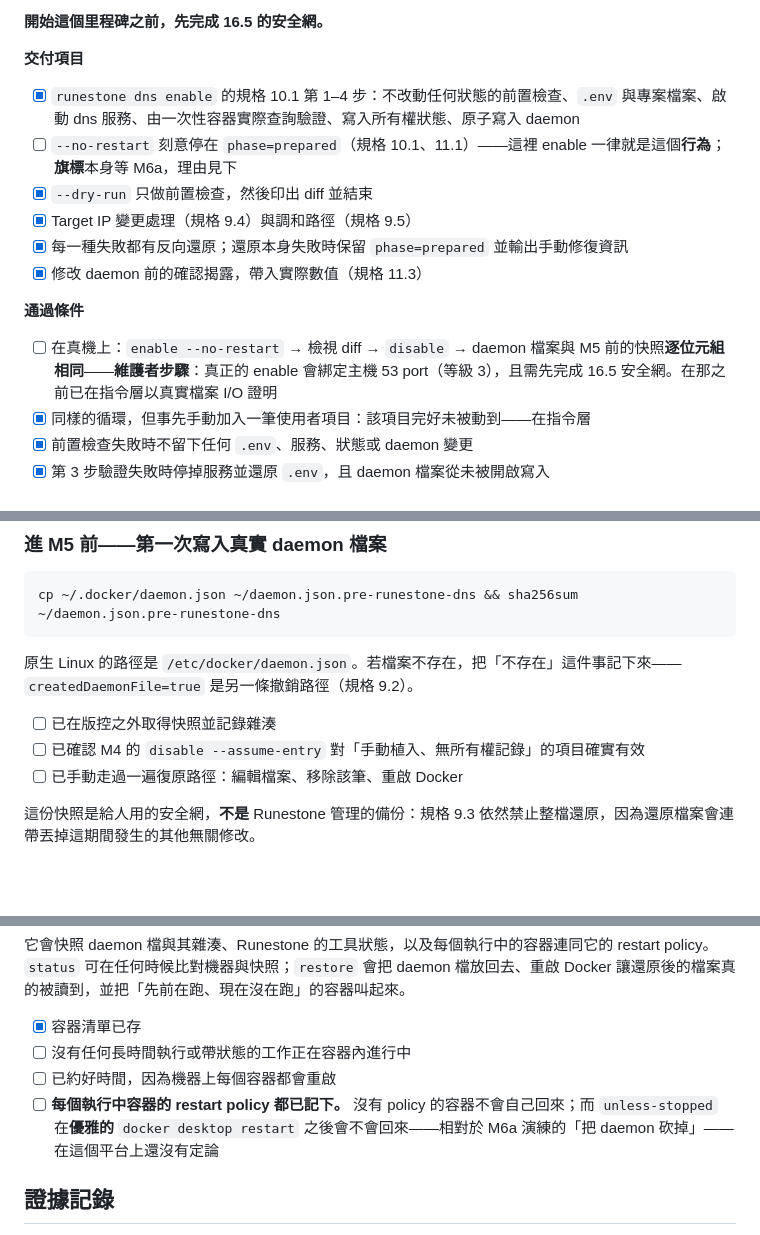
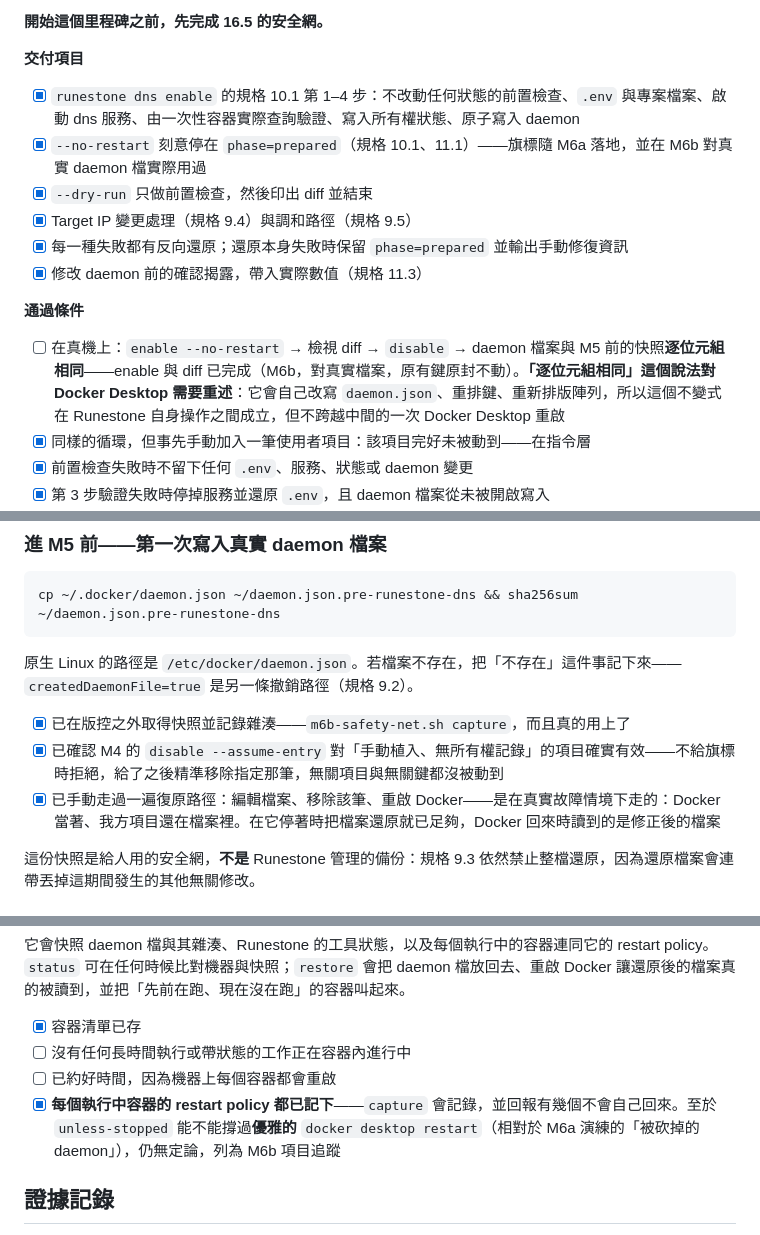
Before and after one commit to cymondez/runestone, a Markdown page: docs/DNS-MILESTONES.zh-TW.md, 3 parts joined by grey strips. Drawn GitHub-style; blank space fills up the shorter version.

```diff
--- a/docs/DNS-MILESTONES.zh-TW.md
+++ b/docs/DNS-MILESTONES.zh-TW.md
@@ -261,7 +261,7 @@ M2 與 M1 互不相依，可以並行。其餘是一條鏈。
 **交付項目**
 
 - [x] `runestone dns enable` 的規格 10.1 第 1–4 步：不改動任何狀態的前置檢查、`.env` 與專案檔案、啟動 dns 服務、由一次性容器實際查詢驗證、寫入所有權狀態、原子寫入 daemon
-- [ ] `--no-restart` 刻意停在 `phase=prepared`（規格 10.1、11.1）——這裡 enable 一律就是這個**行為**；**旗標**本身等 M6a，理由見下
+- [x] `--no-restart` 刻意停在 `phase=prepared`（規格 10.1、11.1）——旗標隨 M6a 落地，並在 M6b 對真實 daemon 檔實際用過
 - [x] `--dry-run` 只做前置檢查，然後印出 diff 並結束
 - [x] Target IP 變更處理（規格 9.4）與調和路徑（規格 9.5）
 - [x] 每一種失敗都有反向還原；還原本身失敗時保留 `phase=prepared` 並輸出手動修復資訊
@@ -269,7 +269,7 @@ M2 與 M1 互不相依，可以並行。其餘是一條鏈。
 
 **通過條件**
 
-- [ ] 在真機上：`enable --no-restart` → 檢視 diff → `disable` → daemon 檔案與 M5 前的快照**逐位元組相同**——**維護者步驟**：真正的 enable 會綁定主機 53 port（等級 3），且需先完成 16.5 安全網。在那之前已在指令層以真實檔案 I/O 證明
+- [ ] 在真機上：`enable --no-restart` → 檢視 diff → `disable` → daemon 檔案與 M5 前的快照**逐位元組相同**——enable 與 diff 已完成（M6b，對真實檔案，原有鍵原封不動）。**「逐位元組相同」這個說法對 Docker Desktop 需要重述**：它會自己改寫 `daemon.json`、重排鍵、重新排版陣列，所以這個不變式在 Runestone 自身操作之間成立，但不跨越中間的一次 Docker Desktop 重啟
 - [x] 同樣的循環，但事先手動加入一筆使用者項目：該項目完好未被動到——在指令層
 - [x] 前置檢查失敗時不留下任何 `.env`、服務、狀態或 daemon 變更
 - [x] 第 3 步驗證失敗時停掉服務並還原 `.env`，且 daemon 檔案從未被開啟寫入
@@ -475,9 +475,9 @@ cp ~/.docker/daemon.json ~/daemon.json.pre-runestone-dns && sha256sum ~/daemon.j
 
 原生 Linux 的路徑是 `/etc/docker/daemon.json`。若檔案不存在，把「不存在」這件事記下來——`createdDaemonFile=true` 是另一條撤銷路徑（規格 9.2）。
 
-- [ ] 已在版控之外取得快照並記錄雜湊
-- [ ] 已確認 M4 的 `disable --assume-entry` 對「手動植入、無所有權記錄」的項目確實有效
-- [ ] 已手動走過一遍復原路徑：編輯檔案、移除該筆、重啟 Docker
+- [x] 已在版控之外取得快照並記錄雜湊——`m6b-safety-net.sh capture`，而且真的用上了
+- [x] 已確認 M4 的 `disable --assume-entry` 對「手動植入、無所有權記錄」的項目確實有效——不給旗標時拒絕，給了之後精準移除指定那筆，無關項目與無關鍵都沒被動到
+- [x] 已手動走過一遍復原路徑：編輯檔案、移除該筆、重啟 Docker——是在真實故障情境下走的：Docker 當著、我方項目還在檔案裡。在它停著時把檔案還原就已足夠，Docker 回來時讀到的是修正後的檔案
 
 這份快照是給人用的安全網，**不是** Runestone 管理的備份：規格 9.3 依然禁止整檔還原，因為還原檔案會連帶丟掉這期間發生的其他無關修改。
 
@@ -492,7 +492,7 @@ sh docker/dns/test/m6b-safety-net.sh capture
 - [x] 容器清單已存
 - [ ] 沒有任何長時間執行或帶狀態的工作正在容器內進行中
 - [ ] 已約好時間，因為機器上每個容器都會重啟
-- [ ] **每個執行中容器的 restart policy 都已記下。** 沒有 policy 的容器不會自己回來；而 `unless-stopped` 在**優雅的** `docker desktop restart` 之後會不會回來——相對於 M6a 演練的「把 daemon 砍掉」——在這個平台上還沒有定論
+- [x] **每個執行中容器的 restart policy 都已記下**——`capture` 會記錄，並回報有幾個不會自己回來。至於 `unless-stopped` 能不能撐過**優雅的** `docker desktop restart`（相對於 M6a 演練的「被砍掉的 daemon」），仍無定論，列為 M6b 項目追蹤
 
 ## 證據記錄
 
```
Also changed, not shown: docs/DNS-MILESTONES.md (+6 -6 lines).
